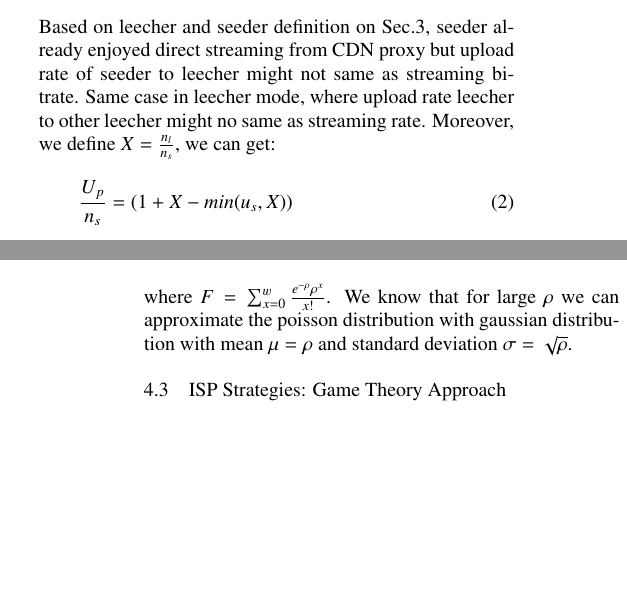
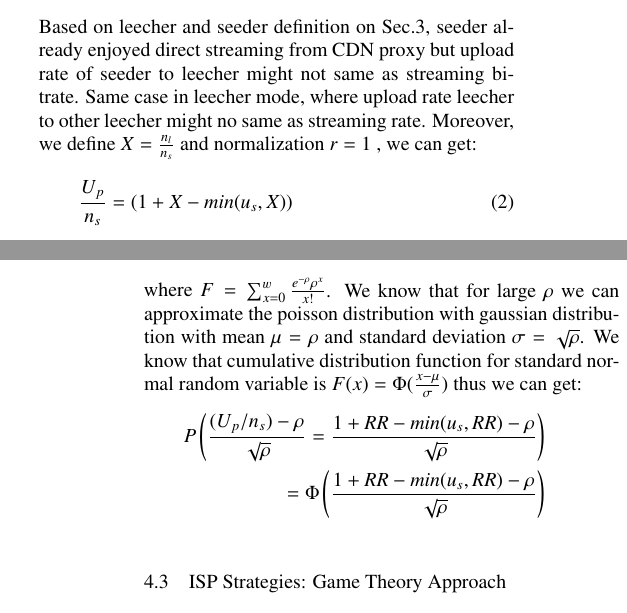
Before and after one commit to dikshie/ieice-2, a LaTeX document (jurnal.tex): two parts of the columns of pages 3 and 4 of 8, joined at a grey line, cut so that both start at the same text, the shorter picture padded with empty space. Compiled offline with LaTeX, dvips and Ghostscript; a LaTeX package or settings file that is missing is left out.

Commit message:
fix eqnarray

```diff
--- a/jurnal.tex
+++ b/jurnal.tex
@@ -254,7 +254,7 @@ We can derive that minimum CDN proxy capacity to support the system is:
 \end{equation}
 Based on leecher and seeder definition on Sec.\ref{description}, seeder already enjoyed direct streaming from CDN proxy but upload rate of seeder to leecher might not same as streaming bitrate.
 Same case in leecher mode, where upload rate leecher to other leecher might no same as streaming rate.
-Moreover, we define $X=\frac{n_l}{n_s}$, we can get:
+Moreover, we define $X=\frac{n_l}{n_s}$ and normalization $r=1$ , we can get:
 \begin{equation}
 	\frac{U_p}{n_s} = (1 + X - min (u_s,X))
 \end{equation}
@@ -280,6 +280,11 @@ P(\text{support min capacity}) &=& P(\frac{U_p}{n_s} = 1+RR-min(u_s,RR))\\
 \end{eqnarray*}
 where $F=\sum_{x=0}^{w} \frac{e^{-\rho} \rho^{x}}{x!}$.
 We know that for large $\rho$ we can approximate the poisson distribution with gaussian distribution with mean $\mu=\rho$ and standard deviation $\sigma = \sqrt{\rho}$.
+We know that cumulative distribution function for standard normal random variable is $F(x) = \Phi(\frac{x-\mu}{\sigma})$ thus we can get:
+\begin{eqnarray*}
+P \left(\frac{(U_p/n_s) - \rho}{\sqrt{\rho}}=\frac{1+RR-min(u_s,RR) - \rho}{\sqrt{\rho}}\right)\\
+=\Phi \left( \frac{1+RR-min(u_s,RR) - \rho}{\sqrt{\rho}} \right) \\
+\end{eqnarray*}
 
 
 \subsection{ISP Strategies: Game Theory Approach}
```
Also changed, not shown: jurnal.pdf, jurnal.ps, 3 other files.
